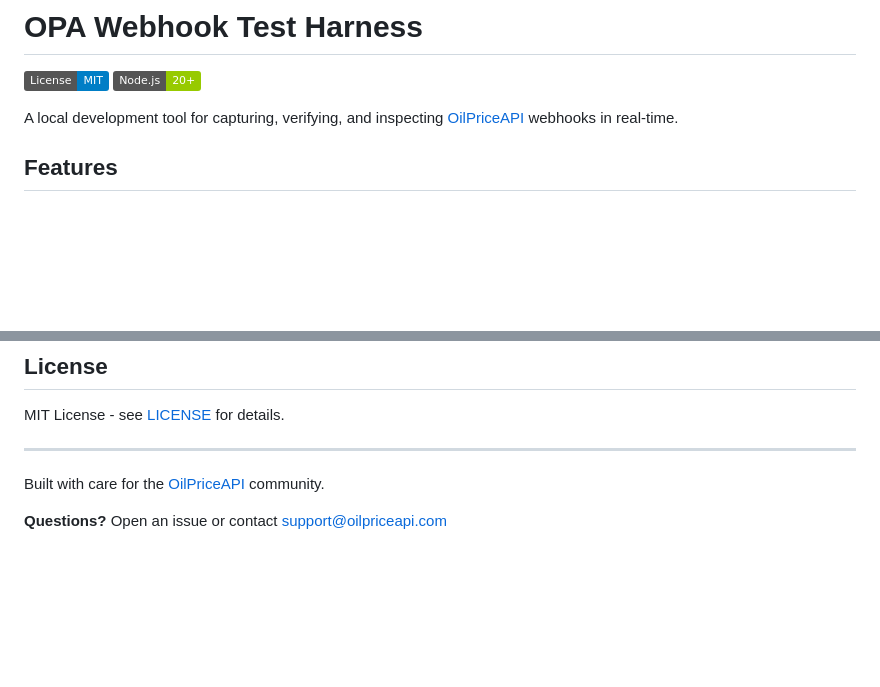
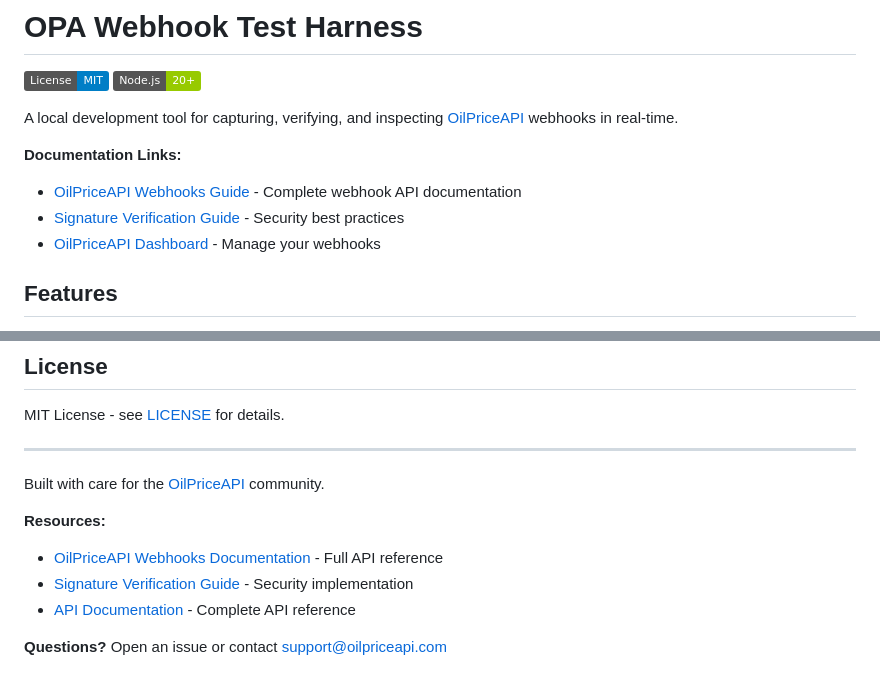
Before and after one commit to OilpriceAPI/webhook-test-harness, a Markdown page: README.md, 2 parts joined by grey strips. Drawn GitHub-style; badges without logos; blank space fills up the shorter version.

Commit message:
docs: add links to OilPriceAPI documentation
- Add documentation links at top of README
- Add resources section at bottom with docs links
- Cross-link to webhooks guide and signature verification

🤖 Generated with [Claude Code](https://claude.com/claude-code)

Co-Authored-By: Claude Opus 4.5 <noreply@anthropic.com>

```diff
--- a/README.md
+++ b/README.md
@@ -4,6 +4,11 @@
 [![Node.js](https://img.shields.io/badge/Node.js-20+-green.svg)](https://nodejs.org/)
 
 A local development tool for capturing, verifying, and inspecting [OilPriceAPI](https://oilpriceapi.com) webhooks in real-time.
+
+**Documentation Links:**
+- [OilPriceAPI Webhooks Guide](https://docs.oilpriceapi.com/webhooks/) - Complete webhook API documentation
+- [Signature Verification Guide](https://docs.oilpriceapi.com/guides/webhook-verification.html) - Security best practices
+- [OilPriceAPI Dashboard](https://oilpriceapi.com/dashboard/webhooks) - Manage your webhooks
 
 ## Features
 
@@ -494,4 +499,9 @@ MIT License - see [LICENSE](LICENSE) for details.
 
 Built with care for the [OilPriceAPI](https://oilpriceapi.com) community.
 
+**Resources:**
+- [OilPriceAPI Webhooks Documentation](https://docs.oilpriceapi.com/webhooks/) - Full API reference
+- [Signature Verification Guide](https://docs.oilpriceapi.com/guides/webhook-verification.html) - Security implementation
+- [API Documentation](https://docs.oilpriceapi.com) - Complete API reference
+
 **Questions?** Open an issue or contact [support@oilpriceapi.com](mailto:support@oilpriceapi.com)
```
